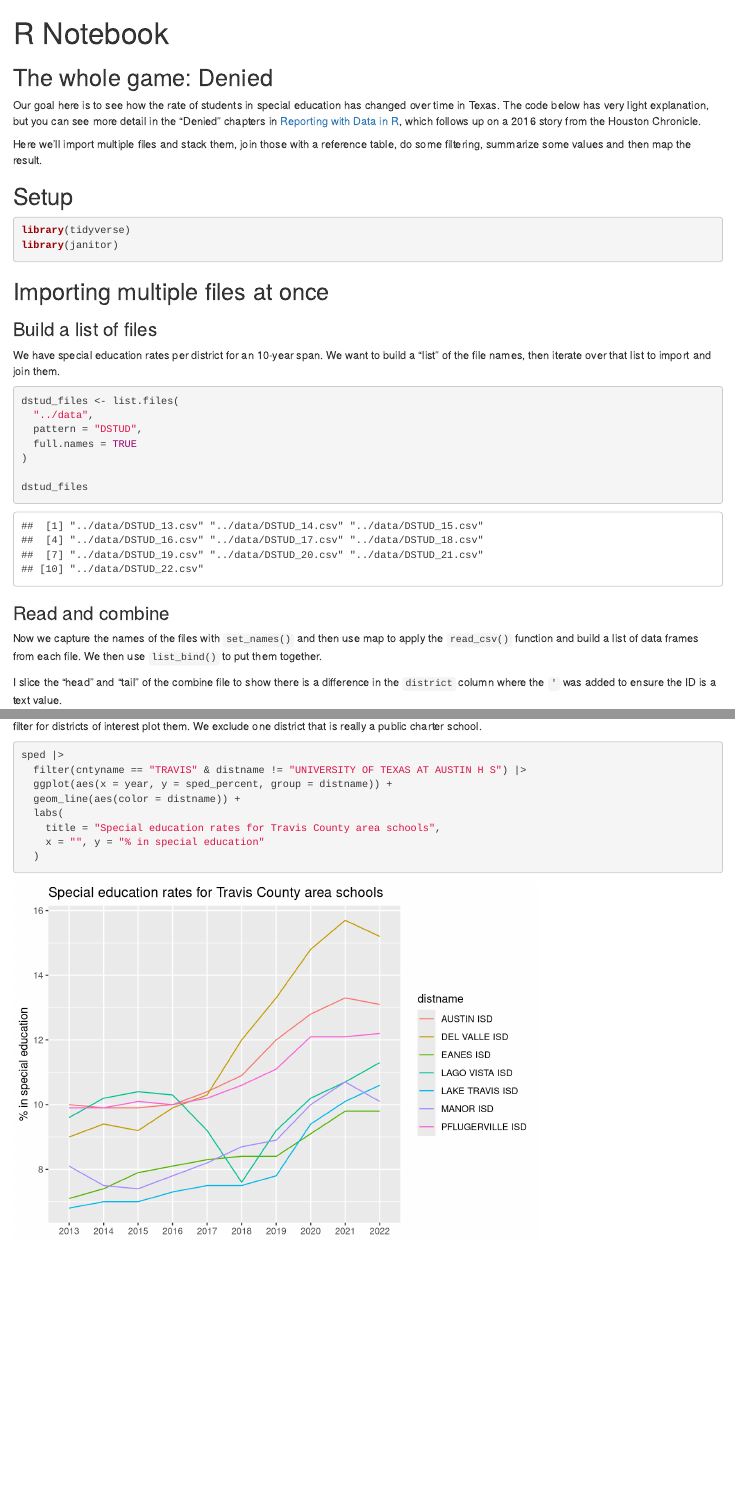
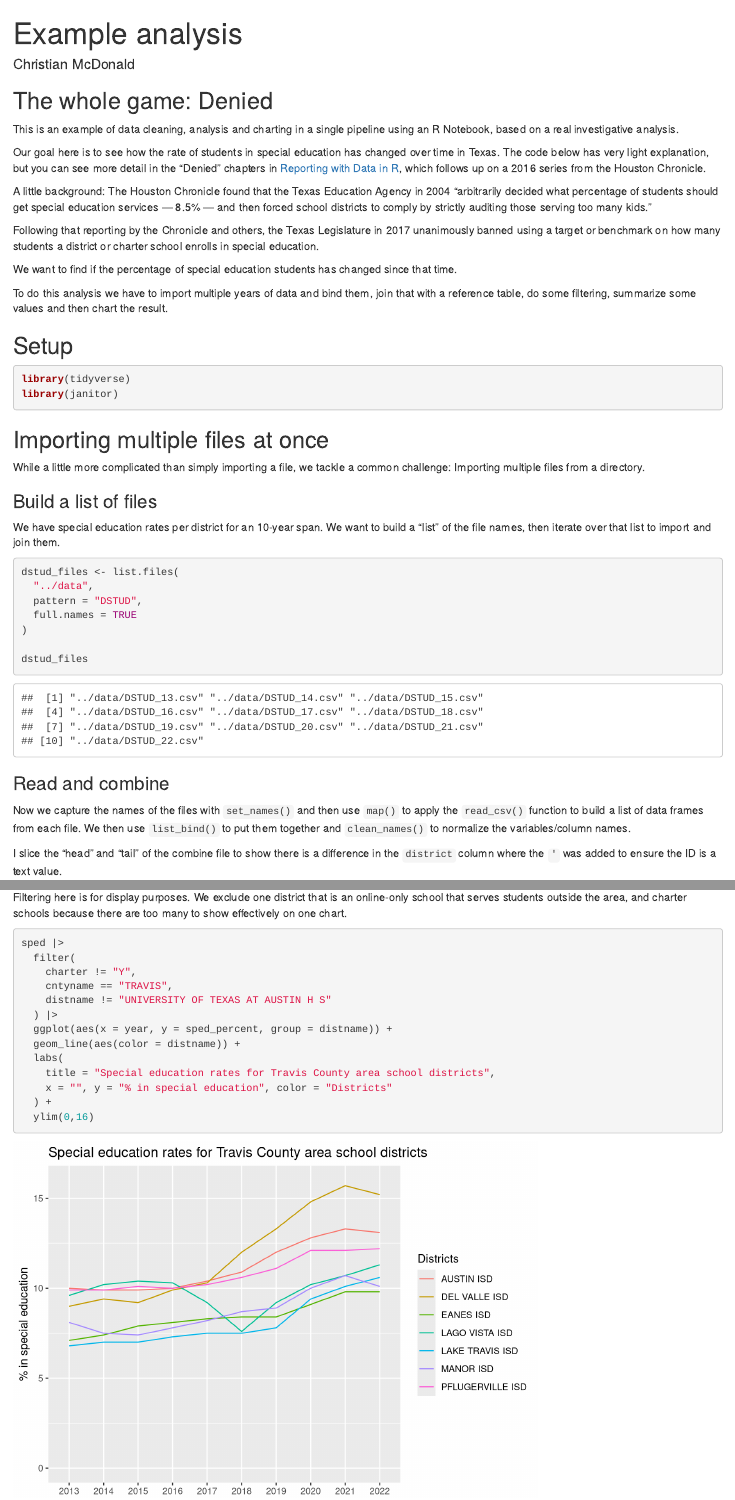
Before and after one commit to ireapps/teaching-guide-R123, an R Markdown document (scripts/R2-3-analysis-denied.Rmd): the page in a window 1100 px wide, from its top, and a second part further down, joined at a grey line. Rendered offline with R 4.5, knitr and Pandoc, with nearby package versions; column names are cleaned by a stand-in for the janitor package.

Commit message:
more edits

````diff
--- a/scripts/R2-3-analysis-denied.Rmd
+++ b/scripts/R2-3-analysis-denied.Rmd
@@ -1,5 +1,6 @@
 ---
-title: "R Notebook"
+title: "Example analysis"
+author: "Christian McDonald"
 output:
   html_document:
     df_print: paged
@@ -7,9 +8,17 @@ output:
 
 ## The whole game: Denied
 
-Our goal here is to see how the rate of students in special education has changed over time in Texas. The code below has very light explanation, but you can see more detail in the "Denied" chapters in [Reporting with Data in R](https://utdata.github.io/rwdir/denied-cleaning.html), which follows up on a 2016 story from the Houston Chronicle.
+This is an example of data cleaning, analysis and charting in a single pipeline using an R Notebook, based on a real investigative analysis.
 
-Here we'll import multiple files and stack them, join those with a reference table, do some filtering, summarize some values and then map the result.
+Our goal here is to see how the rate of students in special education has changed over time in Texas. The code below has very light explanation, but you can see more detail in the "Denied" chapters in [Reporting with Data in R](https://utdata.github.io/rwdir/denied-cleaning.html), which follows up on a 2016 series from the Houston Chronicle.
+
+A little background: The Houston Chronicle found that the Texas Education Agency in 2004 "arbitrarily decided what percentage of students should get special education services — 8.5% — and then forced school districts to comply by strictly auditing those serving too many kids."
+
+Following that reporting by the Chronicle and others, the Texas Legislature in 2017 unanimously banned using a target or benchmark on how many students a district or charter school enrolls in special education.
+
+We want to find if the percentage of special education students has changed since that time.
+
+To do this analysis we have to import multiple years of data and bind them, join that with a reference table, do some filtering, summarize some values and then chart the result.
 
 ## Setup
 
@@ -22,8 +31,9 @@ library(tidyverse)
 library(janitor)
 ```
 
+## Importing multiple files at once
 
-## Importing multiple files at once
+While a little more complicated than simply importing a file, we tackle a common challenge: Importing multiple files from a directory.
 
 ### Build a list of files
 
@@ -41,7 +51,7 @@ dstud_files
 
 ### Read and combine
 
-Now we capture the names of the files with `set_names()` and then use map to apply the `read_csv()` function and build a list of data frames from each file. We then use `list_bind()` to put them together.
+Now we capture the names of the files with `set_names()` and then use `map()` to apply the `read_csv()` function to build a list of data frames from each file. We then use `list_bind()` to put them together and `clean_names()` to normalize the variables/column names.
 
 I slice the "head" and "tail" of the combine file to show there is a difference in the `district` column where the `'` was added to ensure the ID is a text value.
 
@@ -175,11 +191,17 @@ Let's look at some individual districts in the Austin area to make sure the tren
+Filtering here is for display purposes. We exclude one district that is an online-only school that serves students outside the area, and charter schools because there are too many to show effectively on one chart.
 
 ```{r}
 sped |>
-  filter(cntyname == "TRAVIS" & distname != "UNIVERSITY OF TEXAS AT AUSTIN H S") |>
+  filter(
+    charter != "Y",
+    cntyname == "TRAVIS",
+    distname != "UNIVERSITY OF TEXAS AT AUSTIN H S"
+  ) |>
   ggplot(aes(x = year, y = sped_percent, group = distname)) +
   geom_line(aes(color = distname)) +
   labs(
-    title = "Special education rates for Travis County area schools",
-    x = "", y = "% in special education"
-  )
+    title = "Special education rates for Travis County area school districts",
+    x = "", y = "% in special education", color = "Districts"
+  ) +
+  ylim(0,16)
 ```
````
Also changed, not shown: scripts/R2-xtra-dplyr-examples.Rmd (+5 -1 lines), scripts/R2-xtra-ggplot-examples.Rmd (+2 -0 lines), README.md, scripts/R2-3-analysis-denied.Rmd (18 more changed lines), 1 other file.
